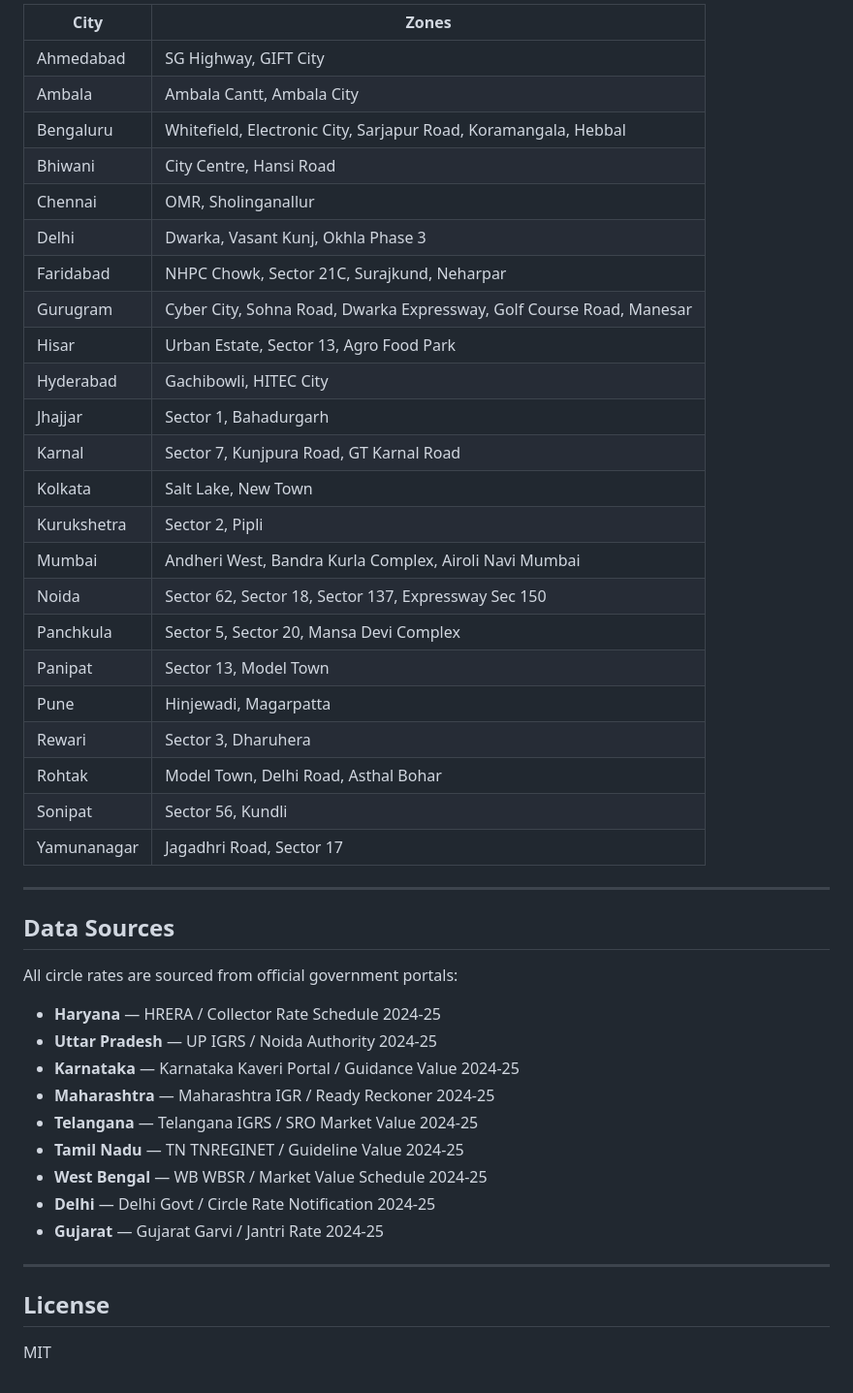
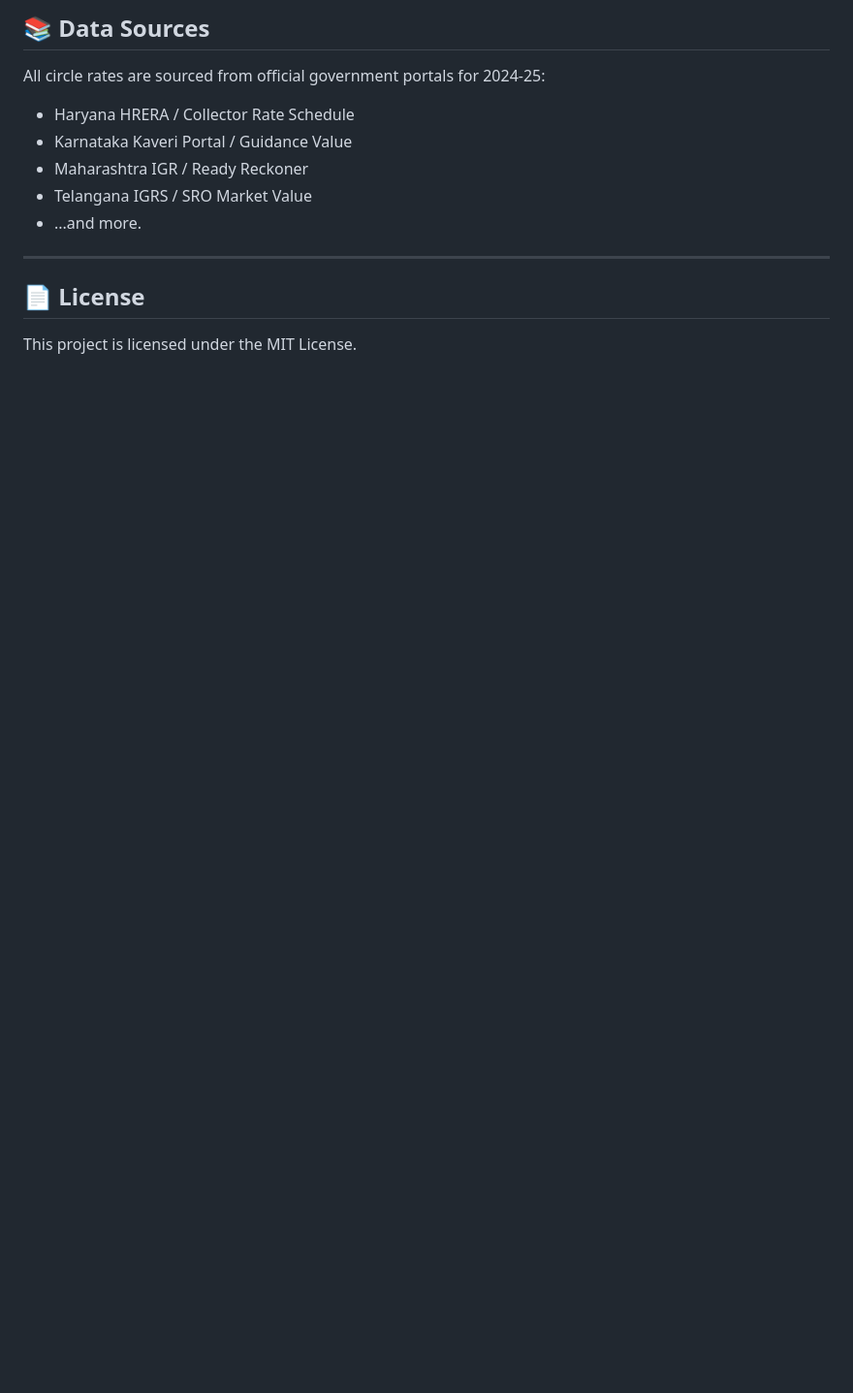
Before and after one commit to shubhamsharma0707/ValueGuard, a Markdown page: README.md, the part around one of its changes. Shown at 97% size. GitHub-like rendering; folded sections open; blank space fills up the shorter version.

```diff
--- a/README.md
+++ b/README.md
@@ -231,50 +159,15 @@ Navigate to `http://localhost:3000`.
 
-| City | Zones |
-|---|---|
-| Ahmedabad | SG Highway, GIFT City |
-| Ambala | Ambala Cantt, Ambala City |
-| Bengaluru | Whitefield, Electronic City, Sarjapur Road, Koramangala, Hebbal |
-| Bhiwani | City Centre, Hansi Road |
-| Chennai | OMR, Sholinganallur |
-| Delhi | Dwarka, Vasant Kunj, Okhla Phase 3 |
-| Faridabad | NHPC Chowk, Sector 21C, Surajkund, Neharpar |
-| Gurugram | Cyber City, Sohna Road, Dwarka Expressway, Golf Course Road, Manesar |
-| Hisar | Urban Estate, Sector 13, Agro Food Park |
-| Hyderabad | Gachibowli, HITEC City |
-| Jhajjar | Sector 1, Bahadurgarh |
-| Karnal | Sector 7, Kunjpura Road, GT Karnal Road |
-| Kolkata | Salt Lake, New Town |
-| Kurukshetra | Sector 2, Pipli |
-| Mumbai | Andheri West, Bandra Kurla Complex, Airoli Navi Mumbai |
-| Noida | Sector 62, Sector 18, Sector 137, Expressway Sec 150 |
-| Panchkula | Sector 5, Sector 20, Mansa Devi Complex |
-| Panipat | Sector 13, Model Town |
-| Pune | Hinjewadi, Magarpatta |
-| Rewari | Sector 3, Dharuhera |
-| Rohtak | Model Town, Delhi Road, Asthal Bohar |
-| Sonipat | Sector 56, Kundli |
-| Yamunanagar | Jagadhri Road, Sector 17 |
+## 📚 Data Sources
 
-</details>
+All circle rates are sourced from official government portals for 2024-25:
+- Haryana HRERA / Collector Rate Schedule
+- Karnataka Kaveri Portal / Guidance Value
+- Maharashtra IGR / Ready Reckoner
+- Telangana IGRS / SRO Market Value
+- ...and more.
 
 ---
 
-## Data Sources
+## 📄 License
 
-All circle rates are sourced from official government portals:
-
-- **Haryana** — HRERA / Collector Rate Schedule 2024-25
-- **Uttar Pradesh** — UP IGRS / Noida Authority 2024-25
-- **Karnataka** — Karnataka Kaveri Portal / Guidance Value 2024-25
-- **Maharashtra** — Maharashtra IGR / Ready Reckoner 2024-25
-- **Telangana** — Telangana IGRS / SRO Market Value 2024-25
-- **Tamil Nadu** — TN TNREGINET / Guideline Value 2024-25
-- **West Bengal** — WB WBSR / Market Value Schedule 2024-25
-- **Delhi** — Delhi Govt / Circle Rate Notification 2024-25
-- **Gujarat** — Gujarat Garvi / Jantri Rate 2024-25
-
----
-
-## License
-
-MIT
+This project is licensed under the MIT License.
```
Also changed, not shown: other parts of README.md (+65 -137 lines).
